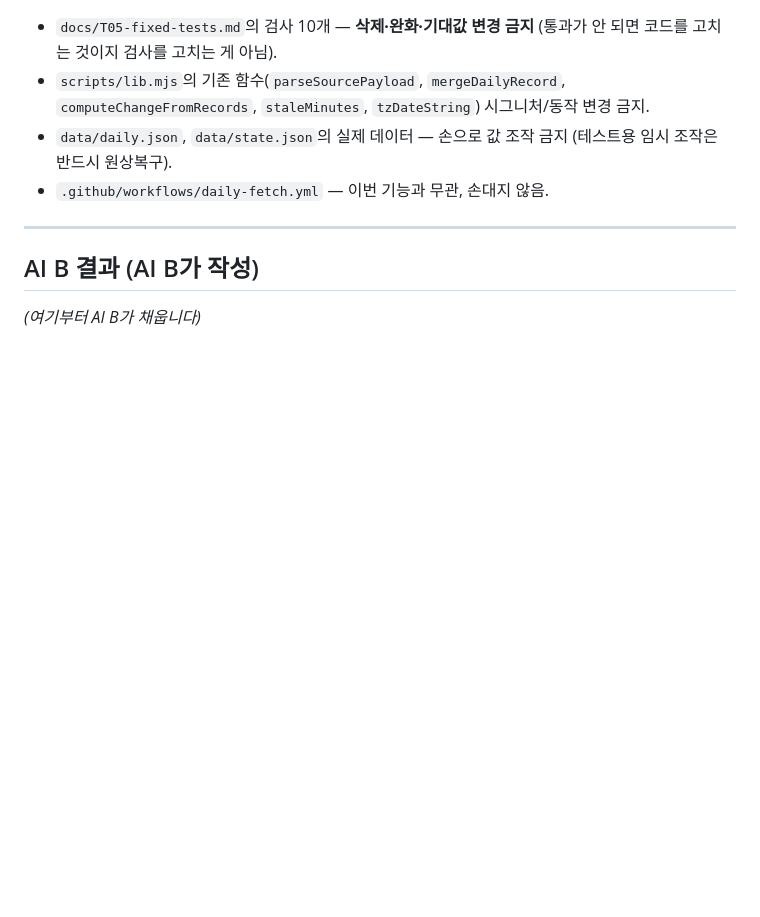
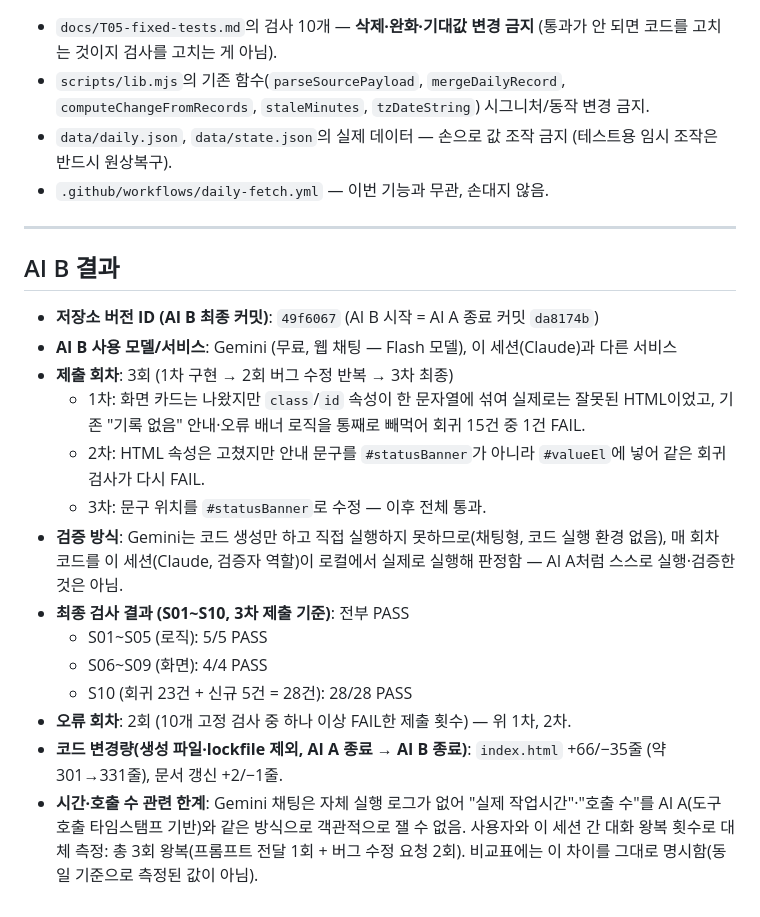
Before and after one commit to sby1234-ai/t04-info-board, a Markdown page: docs/T05-handoff-AI-A-to-B.md, the part around the change. Drawn GitHub-style; blank space fills up the shorter version.

```diff
--- a/docs/T05-handoff-AI-A-to-B.md
+++ b/docs/T05-handoff-AI-A-to-B.md
@@ -70,6 +70,19 @@ S06~S10 (화면 4건 + 회귀 1건)은 **아직 미실행** — AI B가 확인.
 
 ---
 
-## AI B 결과 (AI B가 작성)
+## AI B 결과
 
-*(여기부터 AI B가 채웁니다)*
+- **저장소 버전 ID (AI B 최종 커밋)**: `49f6067` (AI B 시작 = AI A 종료 커밋 `da8174b`)
+- **AI B 사용 모델/서비스**: Gemini (무료, 웹 채팅 — Flash 모델), 이 세션(Claude)과 다른 서비스
+- **제출 회차**: 3회 (1차 구현 → 2회 버그 수정 반복 → 3차 최종)
+  - 1차: 화면 카드는 나왔지만 `class`/`id` 속성이 한 문자열에 섞여 실제로는 잘못된 HTML이었고, 기존 "기록 없음" 안내·오류 배너 로직을 통째로 빼먹어 회귀 15건 중 1건 FAIL.
+  - 2차: HTML 속성은 고쳤지만 안내 문구를 `#statusBanner`가 아니라 `#valueEl`에 넣어 같은 회귀 검사가 다시 FAIL.
+  - 3차: 문구 위치를 `#statusBanner`로 수정 — 이후 전체 통과.
+- **검증 방식**: Gemini는 코드 생성만 하고 직접 실행하지 못하므로(채팅형, 코드 실행 환경 없음), 매 회차 코드를 이 세션(Claude, 검증자 역할)이 로컬에서 실제로 실행해 판정함 — AI A처럼 스스로 실행·검증한 것은 아님.
+- **최종 검사 결과 (S01~S10, 3차 제출 기준)**: 전부 PASS
+  - S01~S05 (로직): 5/5 PASS
+  - S06~S09 (화면): 4/4 PASS
+  - S10 (회귀 23건 + 신규 5건 = 28건): 28/28 PASS
+- **오류 회차**: 2회 (10개 고정 검사 중 하나 이상 FAIL한 제출 횟수) — 위 1차, 2차.
+- **코드 변경량(생성 파일·lockfile 제외, AI A 종료 → AI B 종료)**: `index.html` +66/−35줄 (약 301→331줄), 문서 갱신 +2/−1줄.
+- **시간·호출 수 관련 한계**: Gemini 채팅은 자체 실행 로그가 없어 "실제 작업시간"·"호출 수"를 AI A(도구 호출 타임스탬프 기반)와 같은 방식으로 객관적으로 잴 수 없음. 사용자와 이 세션 간 대화 왕복 횟수로 대체 측정: 총 3회 왕복(프롬프트 전달 1회 + 버그 수정 요청 2회). 비교표에는 이 차이를 그대로 명시함(동일 기준으로 측정된 값이 아님).
```
